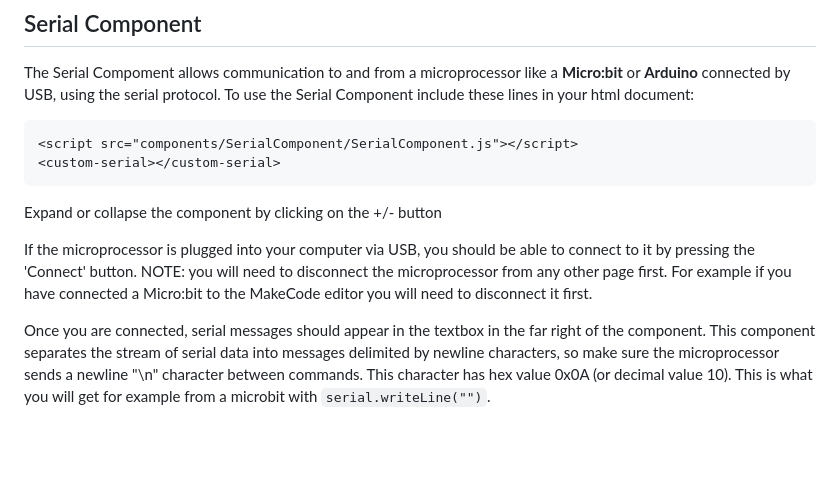
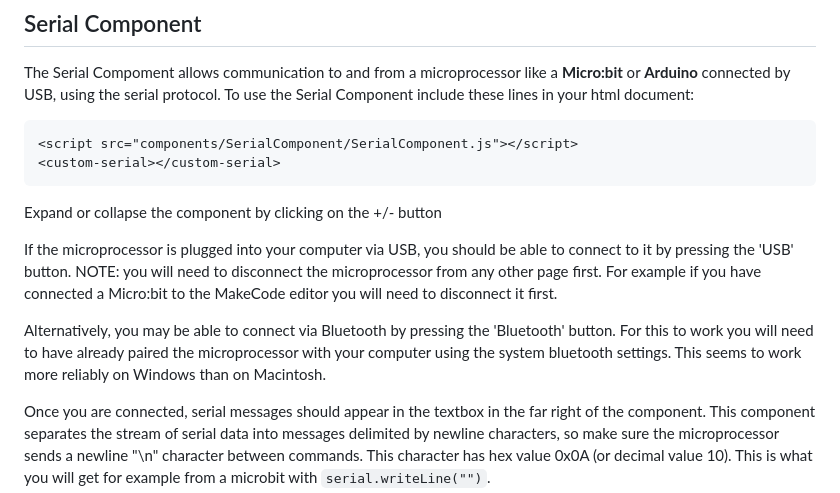
Before and after one commit to MTW012/DES221_2024, a Markdown page: README.md, the part around the change. Rendered like a GitHub page; blank space fills up the shorter version.

Commit message:
Update README.md to include Bluetooth

````diff
--- a/README.md
+++ b/README.md
@@ -20,7 +20,9 @@ The Serial Compoment allows communication to and from a microprocessor like a **
 ```
 Expand or collapse the component by clicking on the +/- button
 
-If the microprocessor is plugged into your computer via USB, you should be able to connect to it by pressing the 'Connect' button. NOTE: you will need to disconnect the microprocessor from any other page first. For example if you have connected a Micro:bit to the MakeCode editor you will need to disconnect it first.
+If the microprocessor is plugged into your computer via USB, you should be able to connect to it by pressing the 'USB' button. NOTE: you will need to disconnect the microprocessor from any other page first. For example if you have connected a Micro:bit to the MakeCode editor you will need to disconnect it first.
+
+Alternatively, you may be able to connect via Bluetooth by pressing the 'Bluetooth' button. For this to work you will need to have already paired the microprocessor with your computer using the system bluetooth settings. This seems to work more reliably on Windows than on Macintosh.
 
 Once you are connected, serial messages should appear in the textbox in the far right of the component. This component separates the stream of serial data into messages delimited by newline characters, so make sure the microprocessor sends a newline "\n" character between commands. This character has hex value 0x0A (or decimal value 10). This is what you will get for example from a microbit with ```serial.writeLine("")```.
 
````
